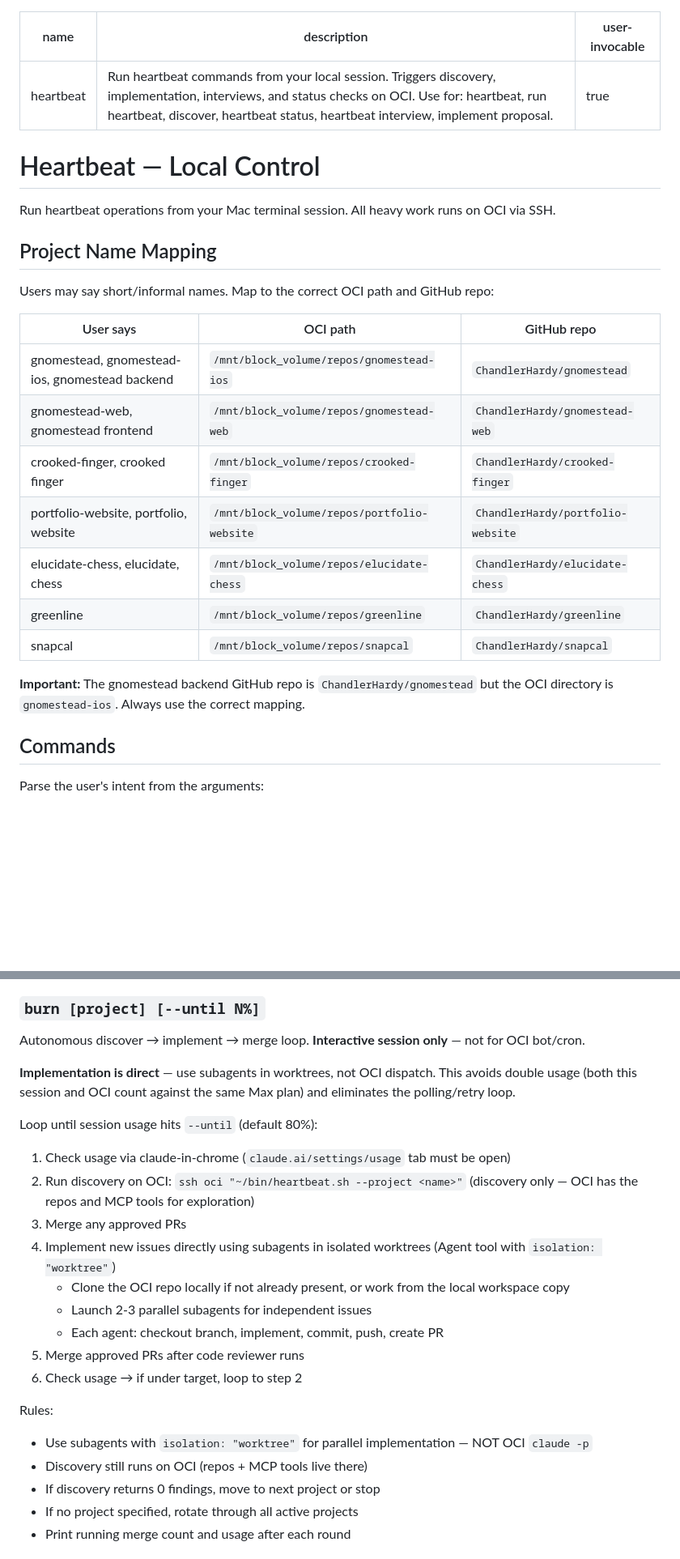
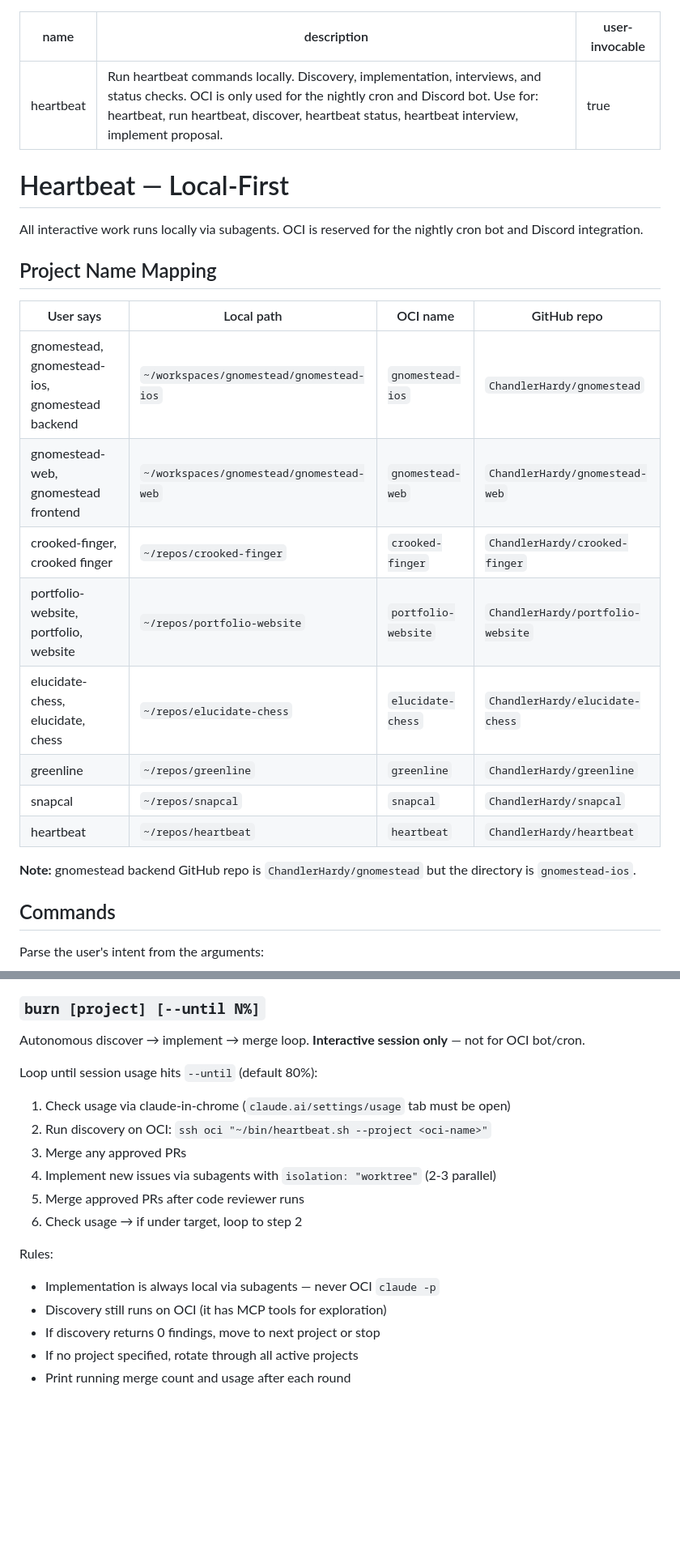
Before and after one commit to ChandlerHardy/heartbeat, a Markdown page: skills/heartbeat/SKILL.md, 2 parts joined by grey strips. Shown at 81% size. Rendered like a GitHub page; blank space fills up the shorter version.

```diff
--- a/skills/heartbeat/SKILL.md
+++ b/skills/heartbeat/SKILL.md
@@ -1,28 +1,27 @@
 ---
 name: heartbeat
-description: "Run heartbeat commands from your local session. Triggers discovery, implementation, interviews, and status checks on OCI. Use for: heartbeat, run heartbeat, discover, heartbeat status, heartbeat interview, implement proposal."
+description: "Run heartbeat commands locally. Discovery, implementation, interviews, and status checks. OCI is only used for the nightly cron and Discord bot. Use for: heartbeat, run heartbeat, discover, heartbeat status, heartbeat interview, implement proposal."
 user-invocable: true
 ---
 
-# Heartbeat — Local Control
+# Heartbeat — Local-First
 
-Run heartbeat operations from your Mac terminal session. All heavy work runs on OCI via SSH.
+All interactive work runs locally via subagents. OCI is reserved for the nightly cron bot and Discord integration.
 
 ## Project Name Mapping
 
-Users may say short/informal names. Map to the correct OCI path and GitHub repo:
+| User says | Local path | OCI name | GitHub repo |
+|-----------|-----------|----------|-------------|
+| gnomestead, gnomestead-ios, gnomestead backend | `~/workspaces/gnomestead/gnomestead-ios` | `gnomestead-ios` | `ChandlerHardy/gnomestead` |
+| gnomestead-web, gnomestead frontend | `~/workspaces/gnomestead/gnomestead-web` | `gnomestead-web` | `ChandlerHardy/gnomestead-web` |
+| crooked-finger, crooked finger | `~/repos/crooked-finger` | `crooked-finger` | `ChandlerHardy/crooked-finger` |
+| portfolio-website, portfolio, website | `~/repos/portfolio-website` | `portfolio-website` | `ChandlerHardy/portfolio-website` |
+| elucidate-chess, elucidate, chess | `~/repos/elucidate-chess` | `elucidate-chess` | `ChandlerHardy/elucidate-chess` |
+| greenline | `~/repos/greenline` | `greenline` | `ChandlerHardy/greenline` |
+| snapcal | `~/repos/snapcal` | `snapcal` | `ChandlerHardy/snapcal` |
+| heartbeat | `~/repos/heartbeat` | `heartbeat` | `ChandlerHardy/heartbeat` |
 
-| User says | OCI path | GitHub repo |
-|-----------|----------|-------------|
-| gnomestead, gnomestead-ios, gnomestead backend | `/mnt/block_volume/repos/gnomestead-ios` | `ChandlerHardy/gnomestead` |
-| gnomestead-web, gnomestead frontend | `/mnt/block_volume/repos/gnomestead-web` | `ChandlerHardy/gnomestead-web` |
-| crooked-finger, crooked finger | `/mnt/block_volume/repos/crooked-finger` | `ChandlerHardy/crooked-finger` |
-| portfolio-website, portfolio, website | `/mnt/block_volume/repos/portfolio-website` | `ChandlerHardy/portfolio-website` |
-| elucidate-chess, elucidate, chess | `/mnt/block_volume/repos/elucidate-chess` | `ChandlerHardy/elucidate-chess` |
-| greenline | `/mnt/block_volume/repos/greenline` | `ChandlerHardy/greenline` |
-| snapcal | `/mnt/block_volume/repos/snapcal` | `ChandlerHardy/snapcal` |
-
-**Important:** The gnomestead backend GitHub repo is `ChandlerHardy/gnomestead` but the OCI directory is `gnomestead-ios`. Always use the correct mapping.
+**Note:** gnomestead backend GitHub repo is `ChandlerHardy/gnomestead` but the directory is `gnomestead-ios`.
 
 ## Commands
 
@@ -187,22 +153,17 @@ Report all steps taken and prompt for the vision interview.
 ### `burn [project] [--until N%]`
 Autonomous discover → implement → merge loop. **Interactive session only** — not for OCI bot/cron.
 
-**Implementation is direct** — use subagents in worktrees, not OCI dispatch. This avoids double usage (both this session and OCI count against the same Max plan) and eliminates the polling/retry loop.
-
 Loop until session usage hits `--until` (default 80%):
 1. Check usage via claude-in-chrome (`claude.ai/settings/usage` tab must be open)
-2. Run discovery on OCI: `ssh oci "~/bin/heartbeat.sh --project <name>"` (discovery only — OCI has the repos and MCP tools for exploration)
+2. Run discovery on OCI: `ssh oci "~/bin/heartbeat.sh --project <oci-name>"`
 3. Merge any approved PRs
-4. Implement new issues directly using subagents in isolated worktrees (Agent tool with `isolation: "worktree"`)
-   - Clone the OCI repo locally if not already present, or work from the local workspace copy
-   - Launch 2-3 parallel subagents for independent issues
-   - Each agent: checkout branch, implement, commit, push, create PR
+4. Implement new issues via subagents with `isolation: "worktree"` (2-3 parallel)
 5. Merge approved PRs after code reviewer runs
 6. Check usage → if under target, loop to step 2
 
 Rules:
-- Use subagents with `isolation: "worktree"` for parallel implementation — NOT OCI `claude -p`
-- Discovery still runs on OCI (repos + MCP tools live there)
+- Implementation is always local via subagents — never OCI `claude -p`
+- Discovery still runs on OCI (it has MCP tools for exploration)
 - If discovery returns 0 findings, move to next project or stop
 - If no project specified, rotate through all active projects
 - Print running merge count and usage after each round
```
Also changed, not shown: other parts of skills/heartbeat/SKILL.md (+17 -50 lines).
